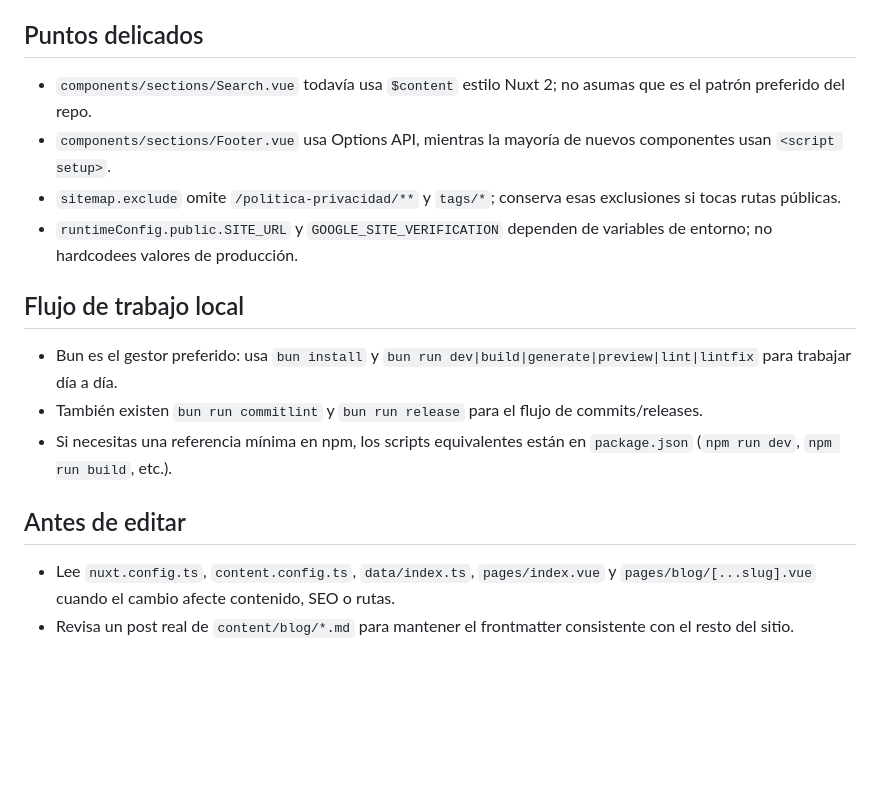
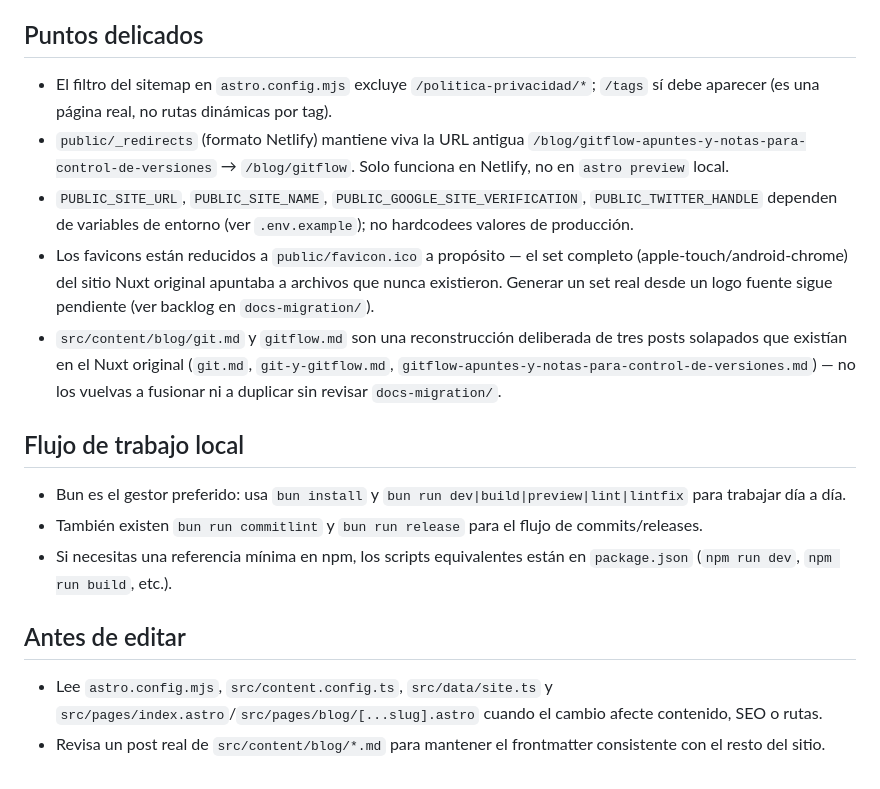
Before and after one commit to srioboo/nuxtblog, a Markdown page: AGENTS.md, the part around one of its changes. GitHub-like rendering; blank space fills up the shorter version.

```diff
--- a/AGENTS.md
+++ b/AGENTS.md
@@ -25,15 +29,16 @@
 
 ## Puntos delicados
-- `components/sections/Search.vue` todavía usa `$content` estilo Nuxt 2; no asumas que es el patrón preferido del repo.
-- `components/sections/Footer.vue` usa Options API, mientras la mayoría de nuevos componentes usan `<script setup>`.
-- `sitemap.exclude` omite `/politica-privacidad/**` y `tags/*`; conserva esas exclusiones si tocas rutas públicas.
-- `runtimeConfig.public.SITE_URL` y `GOOGLE_SITE_VERIFICATION` dependen de variables de entorno; no hardcodees valores de producción.
+- El filtro del sitemap en `astro.config.mjs` excluye `/politica-privacidad/*`; `/tags` sí debe aparecer (es una página real, no rutas dinámicas por tag).
+- `public/_redirects` (formato Netlify) mantiene viva la URL antigua `/blog/gitflow-apuntes-y-notas-para-control-de-versiones` → `/blog/gitflow`. Solo funciona en Netlify, no en `astro preview` local.
+- `PUBLIC_SITE_URL`, `PUBLIC_SITE_NAME`, `PUBLIC_GOOGLE_SITE_VERIFICATION`, `PUBLIC_TWITTER_HANDLE` dependen de variables de entorno (ver `.env.example`); no hardcodees valores de producción.
+- Los favicons están reducidos a `public/favicon.ico` a propósito — el set completo (apple-touch/android-chrome) del sitio Nuxt original apuntaba a archivos que nunca existieron. Generar un set real desde un logo fuente sigue pendiente (ver backlog en `docs-migration/`).
+- `src/content/blog/git.md` y `gitflow.md` son una reconstrucción deliberada de tres posts solapados que existían en el Nuxt original (`git.md`, `git-y-gitflow.md`, `gitflow-apuntes-y-notas-para-control-de-versiones.md`) — no los vuelvas a fusionar ni a duplicar sin revisar `docs-migration/`.
 
 ## Flujo de trabajo local
-- Bun es el gestor preferido: usa `bun install` y `bun run dev|build|generate|preview|lint|lintfix` para trabajar día a día.
+- Bun es el gestor preferido: usa `bun install` y `bun run dev|build|preview|lint|lintfix` para trabajar día a día.
 - También existen `bun run commitlint` y `bun run release` para el flujo de commits/releases.
 - Si necesitas una referencia mínima en npm, los scripts equivalentes están en `package.json` (`npm run dev`, `npm run build`, etc.).
 
 ## Antes de editar
-- Lee `nuxt.config.ts`, `content.config.ts`, `data/index.ts`, `pages/index.vue` y `pages/blog/[...slug].vue` cuando el cambio afecte contenido, SEO o rutas.
-- Revisa un post real de `content/blog/*.md` para mantener el frontmatter consistente con el resto del sitio.
+- Lee `astro.config.mjs`, `src/content.config.ts`, `src/data/site.ts` y `src/pages/index.astro`/`src/pages/blog/[...slug].astro` cuando el cambio afecte contenido, SEO o rutas.
+- Revisa un post real de `src/content/blog/*.md` para mantener el frontmatter consistente con el resto del sitio.
```
Also changed, not shown: other parts of AGENTS.md (+19 -15 lines).
